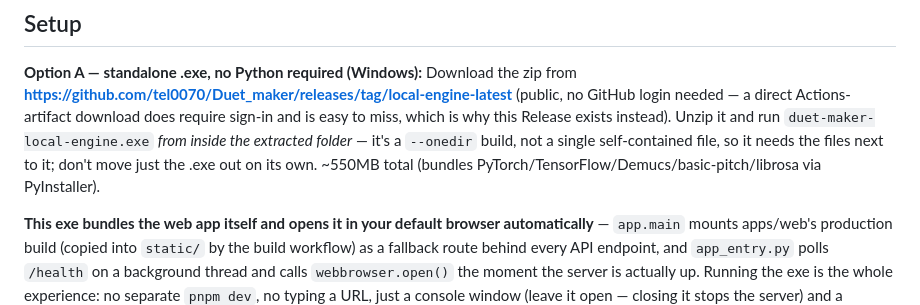
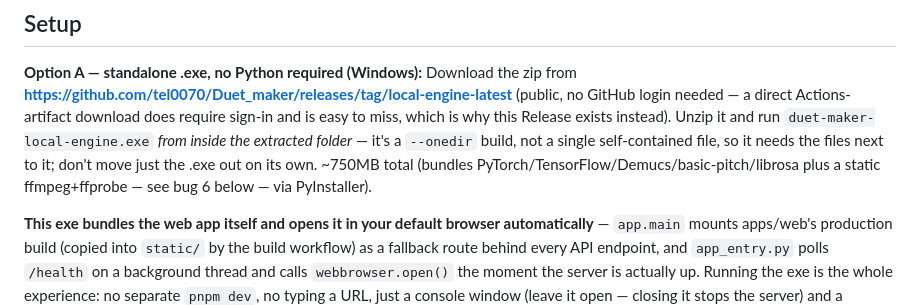
Before and after one commit to tel0070/Duet_maker, a Markdown page: local-engine/README.md, the part around the change. Drawn GitHub-style.

Commit message:
Update exe size estimate after bundling ffmpeg+ffprobe
Each static binary is ~110MB, so the bundle grew from ~550MB to ~750MB.

Co-Authored-By: Claude Sonnet 5 <noreply@anthropic.com>
Claude-Session: https://claude.ai/code/session_017xbDfvMhzBYKyn2eBauei1

```diff
--- a/local-engine/README.md
+++ b/local-engine/README.md
@@ -44,8 +44,9 @@ does require sign-in and is easy to miss, which is why this Release
 exists instead). Unzip it and run `duet-maker-local-engine.exe`
 *from inside the extracted folder* — it's a `--onedir` build, not a
 single self-contained file, so it needs the files next to it; don't
-move just the .exe out on its own. ~550MB total (bundles
-PyTorch/TensorFlow/Demucs/basic-pitch/librosa via PyInstaller).
+move just the .exe out on its own. ~750MB total (bundles
+PyTorch/TensorFlow/Demucs/basic-pitch/librosa plus a static
+ffmpeg+ffprobe — see bug 6 below — via PyInstaller).
 
 **This exe bundles the web app itself and opens it in your default
 browser automatically** — `app.main` mounts apps/web's production build
```
